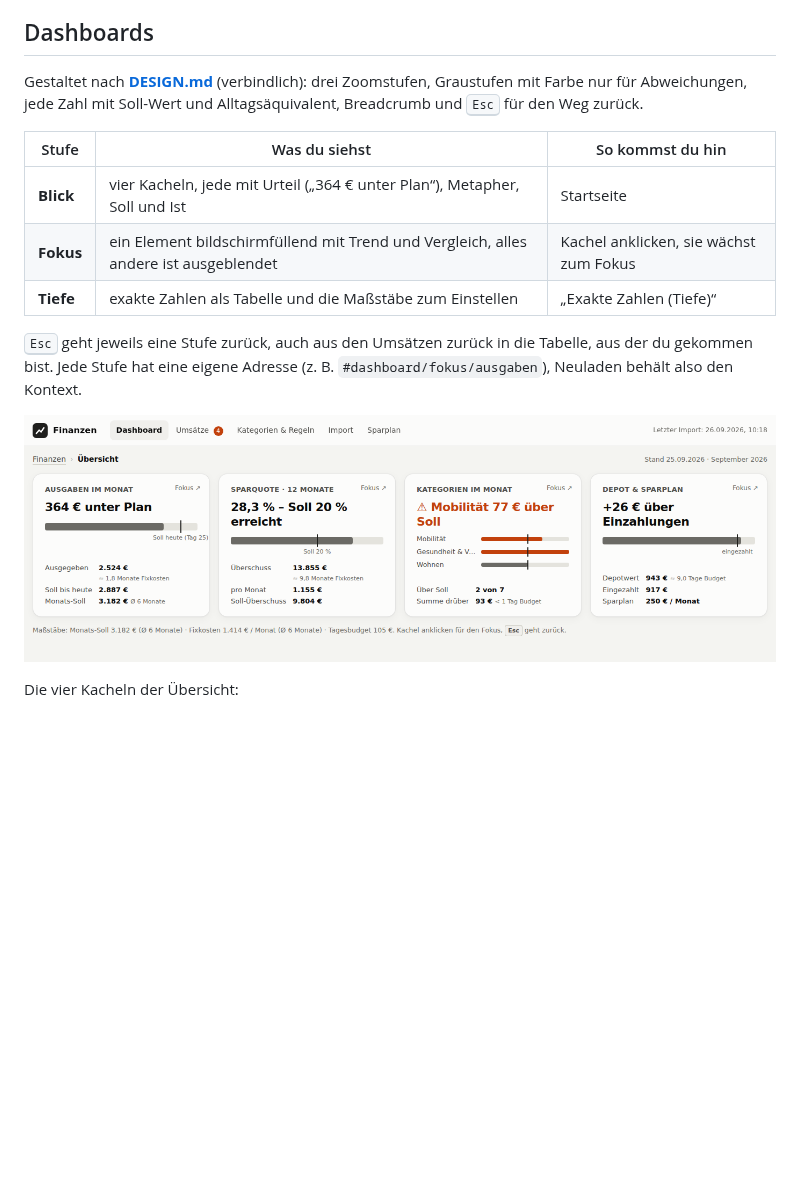
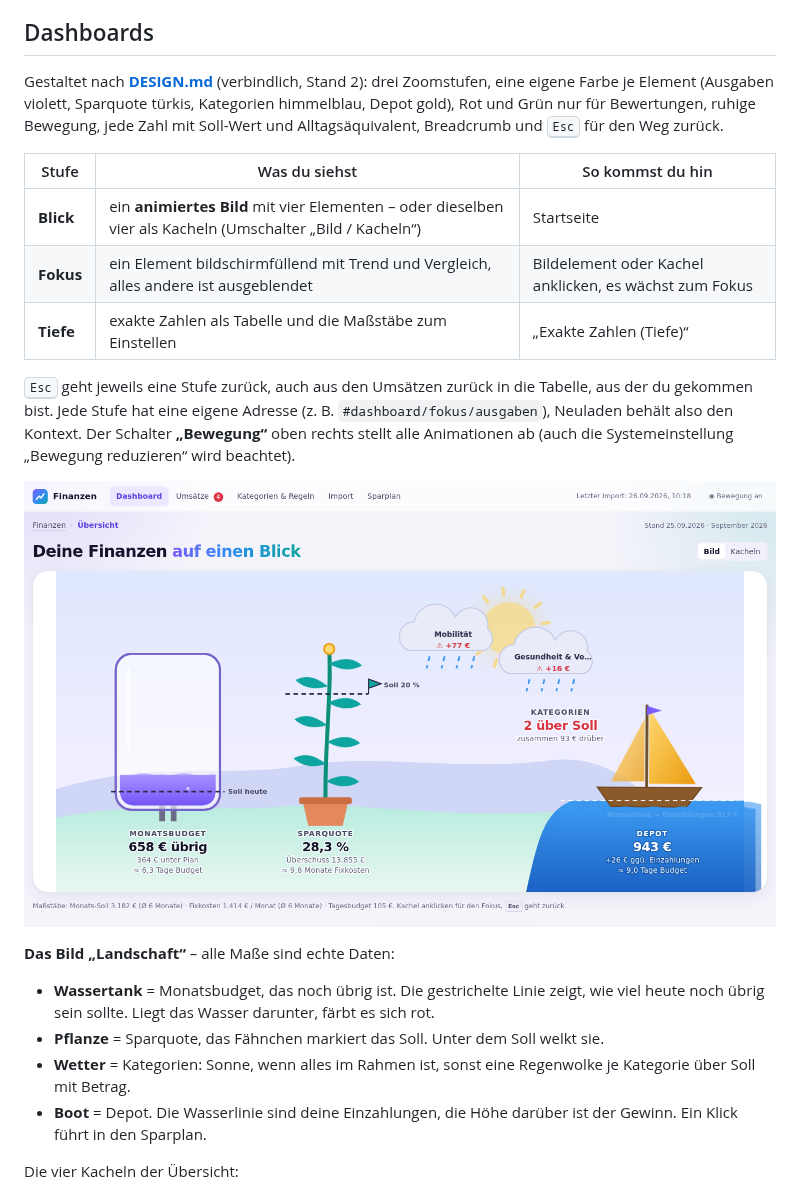
Before and after one commit to davidjost77-blip/whatisthat, a Markdown page: README.md, the part around one of its changes. Drawn GitHub-style; pictures changed too: docs/dashboard.png; blank space fills up the shorter version.

```diff
--- a/README.md
+++ b/README.md
@@ -110,19 +110,29 @@ Streaming, Versicherungen …) und für vier Kategorien ein Beispiel-Budget gese
 
 ## Dashboards
 
-Gestaltet nach **[DESIGN.md](DESIGN.md)** (verbindlich): drei Zoomstufen, Graustufen mit Farbe nur für Abweichungen,
-jede Zahl mit Soll-Wert und Alltagsäquivalent, Breadcrumb und <kbd>Esc</kbd> für den Weg zurück.
+Gestaltet nach **[DESIGN.md](DESIGN.md)** (verbindlich, Stand 2): drei Zoomstufen, eine eigene Farbe je Element
+(Ausgaben violett, Sparquote türkis, Kategorien himmelblau, Depot gold), Rot und Grün nur für Bewertungen, ruhige
+Bewegung, jede Zahl mit Soll-Wert und Alltagsäquivalent, Breadcrumb und <kbd>Esc</kbd> für den Weg zurück.
 
 | Stufe | Was du siehst | So kommst du hin |
 |---|---|---|
-| **Blick** | vier Kacheln, jede mit Urteil („364 € unter Plan“), Metapher, Soll und Ist | Startseite |
-| **Fokus** | ein Element bildschirmfüllend mit Trend und Vergleich, alles andere ist ausgeblendet | Kachel anklicken, sie wächst zum Fokus |
+| **Blick** | ein **animiertes Bild** mit vier Elementen – oder dieselben vier als Kacheln (Umschalter „Bild / Kacheln“) | Startseite |
+| **Fokus** | ein Element bildschirmfüllend mit Trend und Vergleich, alles andere ist ausgeblendet | Bildelement oder Kachel anklicken, es wächst zum Fokus |
 | **Tiefe** | exakte Zahlen als Tabelle und die Maßstäbe zum Einstellen | „Exakte Zahlen (Tiefe)“ |
 
 <kbd>Esc</kbd> geht jeweils eine Stufe zurück, auch aus den Umsätzen zurück in die Tabelle, aus der du gekommen bist.
 Jede Stufe hat eine eigene Adresse (z. B. `#dashboard/fokus/ausgaben`), Neuladen behält also den Kontext.
+Der Schalter **„Bewegung“** oben rechts stellt alle Animationen ab (auch die Systemeinstellung „Bewegung reduzieren“ wird beachtet).
 
-![Übersicht](docs/dashboard.png)
+![Übersicht als Landschaft](docs/dashboard.png)
+
+**Das Bild „Landschaft“** – alle Maße sind echte Daten:
+
+- **Wassertank** = Monatsbudget, das noch übrig ist. Die gestrichelte Linie zeigt, wie viel heute noch übrig sein
+  sollte. Liegt das Wasser darunter, färbt es sich rot.
+- **Pflanze** = Sparquote, das Fähnchen markiert das Soll. Unter dem Soll welkt sie.
+- **Wetter** = Kategorien: Sonne, wenn alles im Rahmen ist, sonst eine Regenwolke je Kategorie über Soll mit Betrag.
+- **Boot** = Depot. Die Wasserlinie sind deine Einzahlungen, die Höhe darüber ist der Gewinn. Ein Klick führt in den Sparplan.
 
 Die vier Kacheln der Übersicht:
 
```
Also changed, not shown: other parts of README.md (+6 -1 lines), DESIGN.md (+74 -41 lines), docs/dashboard-dunkel.png, docs/sparplan-ziel.png, docs/sparplan.png, 8 other files.
